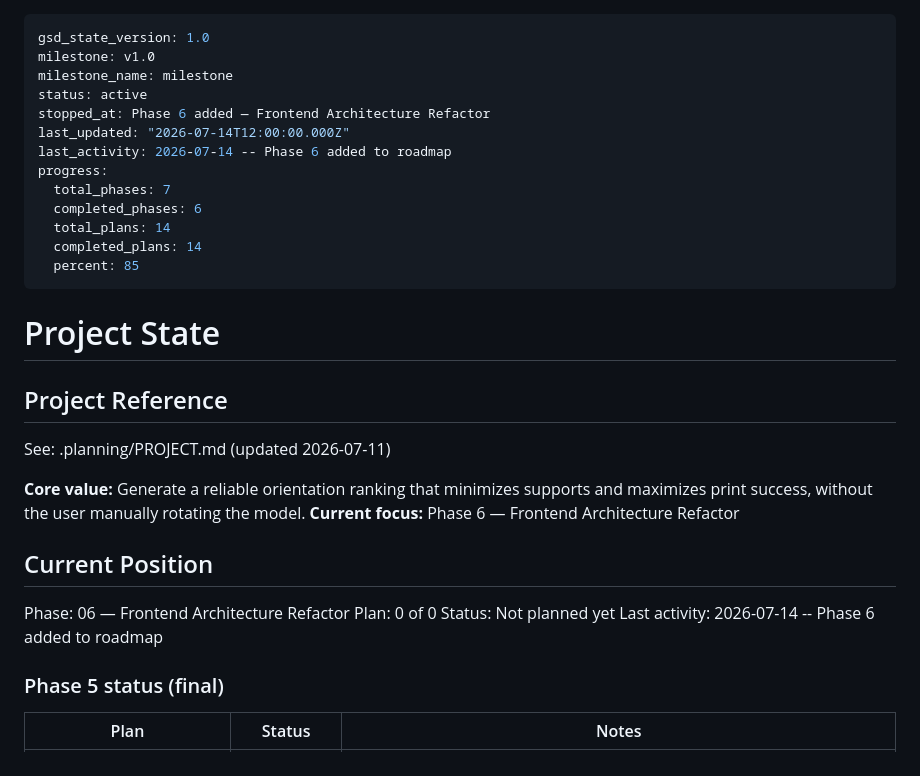
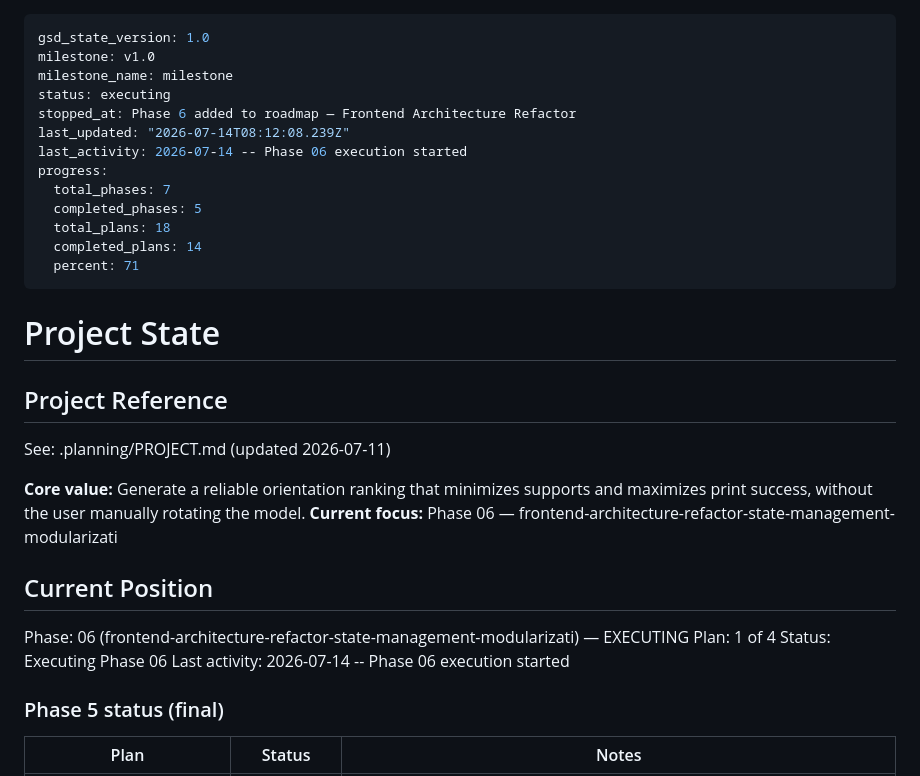
Before and after one commit to jorgerobles/orient-stl, a Markdown page: .planning/STATE.md, the part around the change. GitHub-like rendering.

Commit message:
docs(phase-06): begin phase execution — update STATE.md position

```diff
--- a/.planning/STATE.md
+++ b/.planning/STATE.md
@@ -2,16 +2,16 @@
 gsd_state_version: 1.0
 milestone: v1.0
 milestone_name: milestone
-status: active
-stopped_at: Phase 6 added — Frontend Architecture Refactor
-last_updated: "2026-07-14T12:00:00.000Z"
-last_activity: 2026-07-14 -- Phase 6 added to roadmap
+status: executing
+stopped_at: Phase 6 added to roadmap — Frontend Architecture Refactor
+last_updated: "2026-07-14T08:12:08.239Z"
+last_activity: 2026-07-14 -- Phase 06 execution started
 progress:
   total_phases: 7
-  completed_phases: 6
-  total_plans: 14
+  completed_phases: 5
+  total_plans: 18
   completed_plans: 14
-  percent: 85
+  percent: 71
 ---
 
 # Project State
@@ -21,14 +21,14 @@ progress:
 See: .planning/PROJECT.md (updated 2026-07-11)
 
 **Core value:** Generate a reliable orientation ranking that minimizes supports and maximizes print success, without the user manually rotating the model.
-**Current focus:** Phase 6 — Frontend Architecture Refactor
+**Current focus:** Phase 06 — frontend-architecture-refactor-state-management-modularizati
 
 ## Current Position
 
-Phase: 06 — Frontend Architecture Refactor
-Plan: 0 of 0
-Status: Not planned yet
-Last activity: 2026-07-14 -- Phase 6 added to roadmap
+Phase: 06 (frontend-architecture-refactor-state-management-modularizati) — EXECUTING
+Plan: 1 of 4
+Status: Executing Phase 06
+Last activity: 2026-07-14 -- Phase 06 execution started
 
 ### Phase 5 status (final)
 
```
